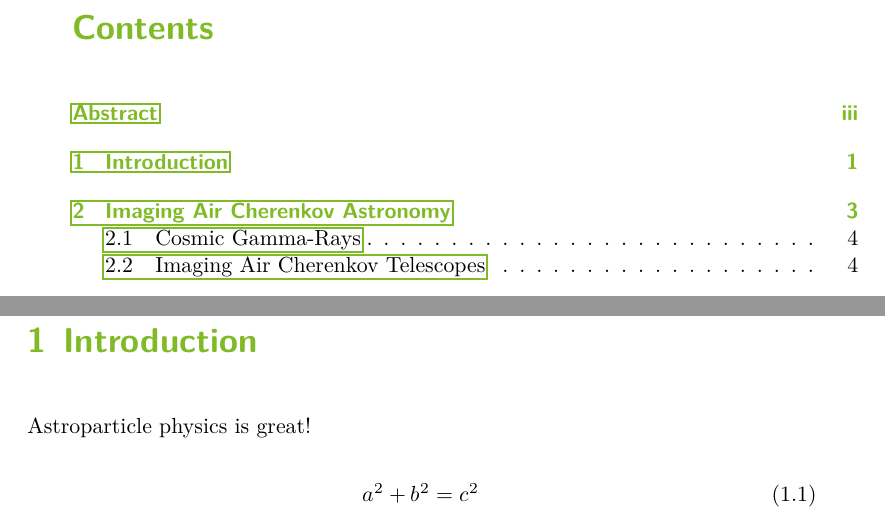
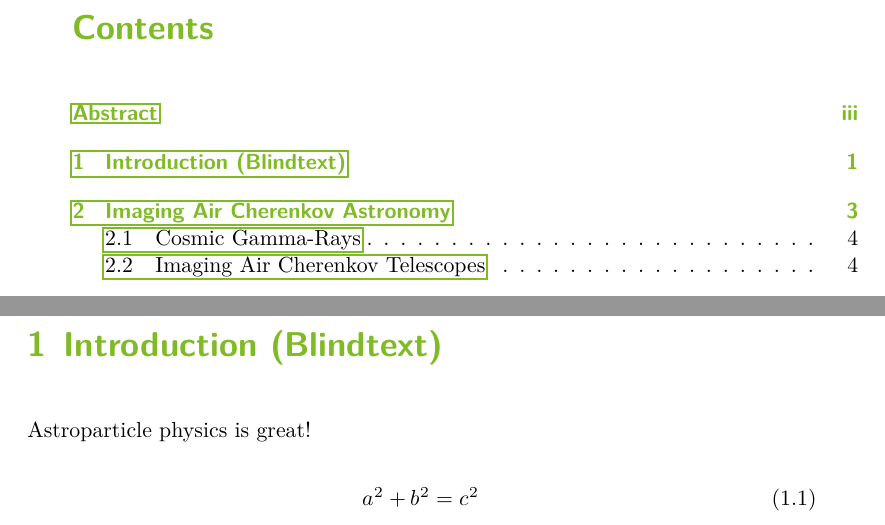
Before and after one commit to KevSed/Master-Thesis, a LaTeX thesis (thesis.tex, which reads content/01_introduction.tex): two parts of pages 4 and 7 of 69, joined at a grey line, cut so that both start at the same text. Compiled offline with LuaLaTeX.

Commit message:
It is blindtext

```diff
--- a/content/01_introduction.tex
+++ b/content/01_introduction.tex
@@ -1,4 +1,4 @@
-\chapter{Introduction}
+\chapter{Introduction (Blindtext)}
 \nocite{biblatex, siunitx, scikit-learn, Hunter:2007}%
 
 Astroparticle physics is great!
```
Also changed, not shown: content/01_introduction.tex (1 more changed lines).
